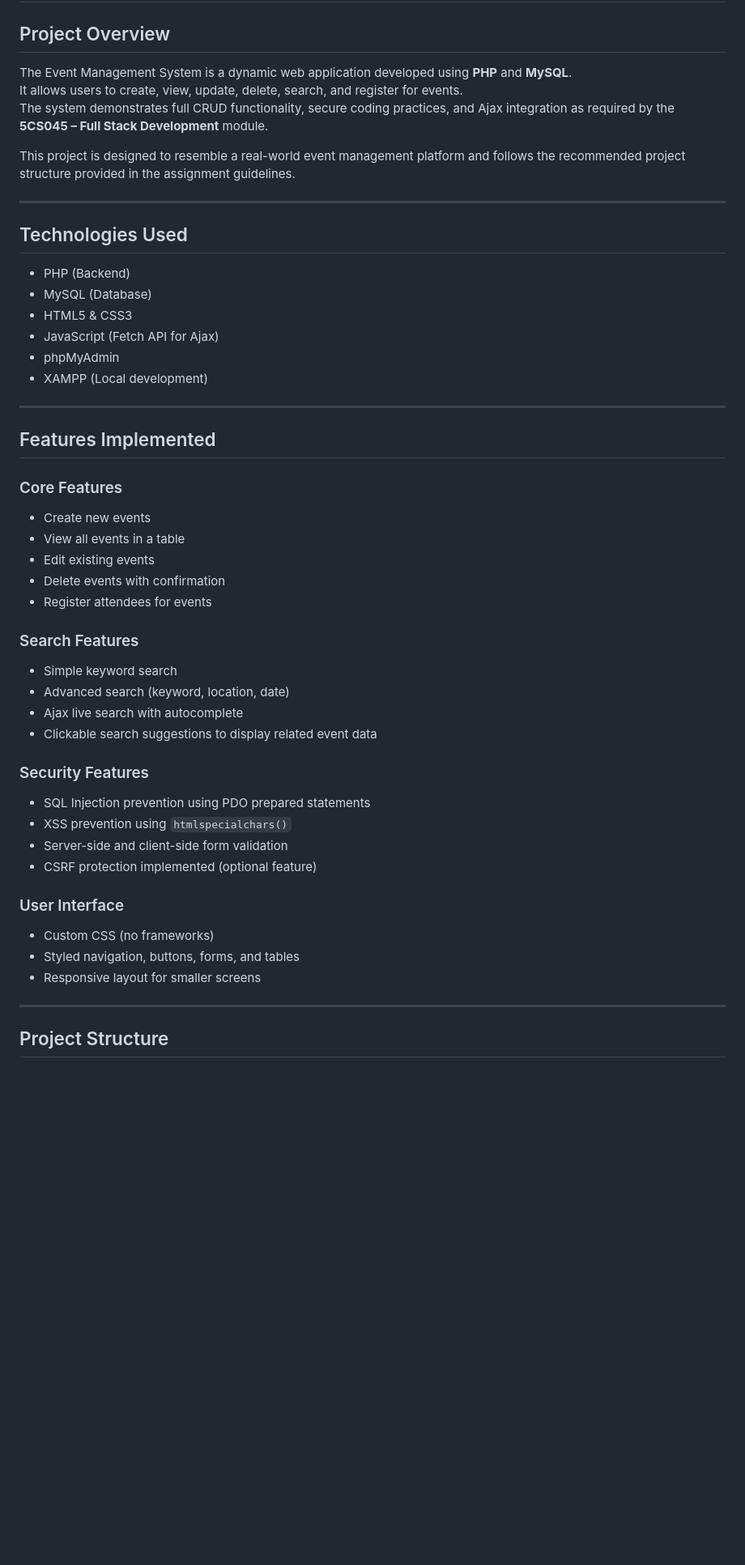
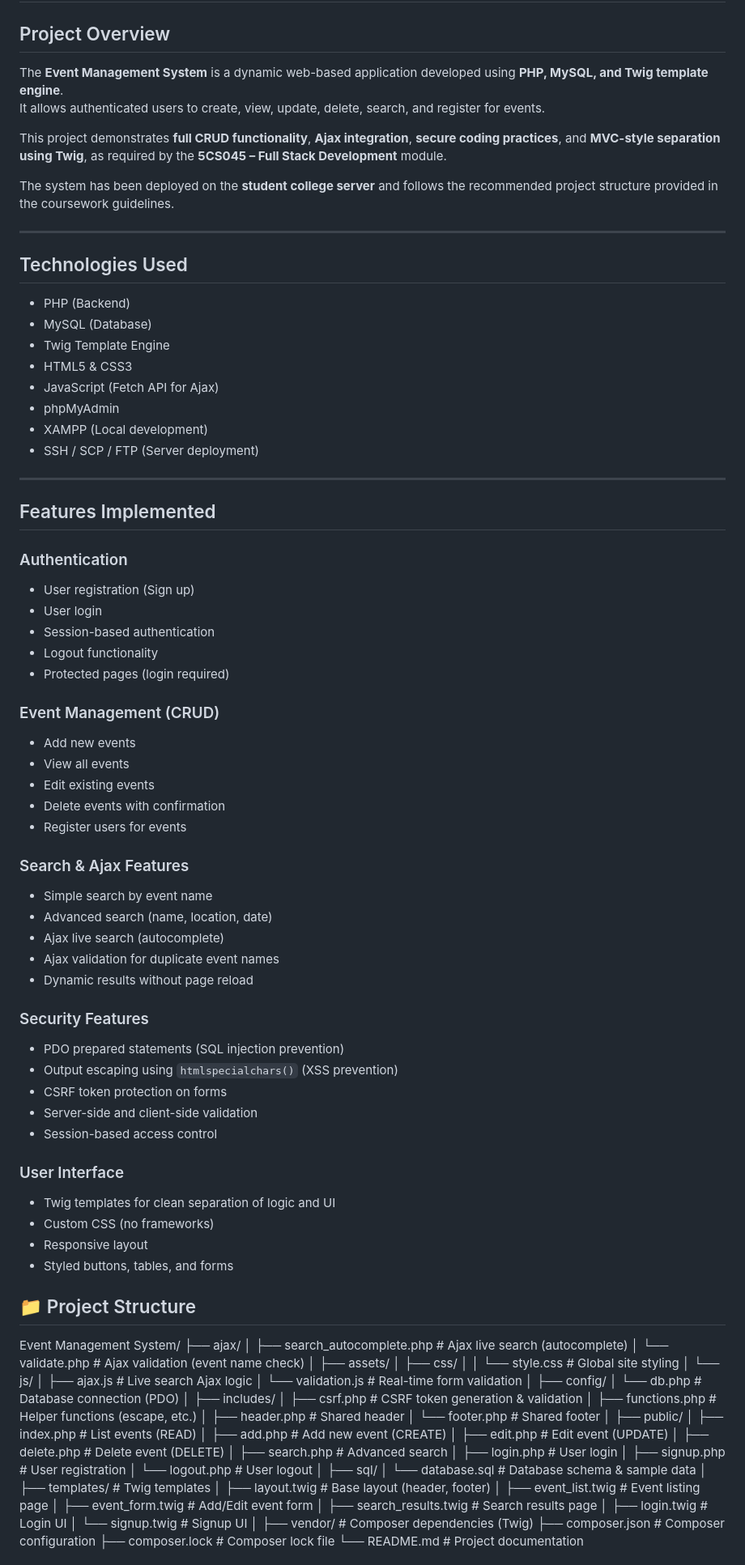
Before and after one commit to Shambhusapkota7/Course_Work, a Markdown page: Event Management System/README.md, the part around one of its changes. Shown at 81% size. GitHub-like rendering; blank space fills up the shorter version.

```diff
--- a/Event Management System/README.md
+++ b/Event Management System/README.md
@@ -1,51 +1,109 @@
 # Event Management System
 
 ## Project Overview
-The Event Management System is a dynamic web application developed using **PHP** and **MySQL**.
-It allows users to create, view, update, delete, search, and register for events.
-The system demonstrates full CRUD functionality, secure coding practices, and Ajax integration as required by the **5CS045 – Full Stack Development** module.
+The **Event Management System** is a dynamic web-based application developed using **PHP, MySQL, and Twig template engine**.
+It allows authenticated users to create, view, update, delete, search, and register for events.
 
-This project is designed to resemble a real-world event management platform and follows the recommended project structure provided in the assignment guidelines.
+This project demonstrates **full CRUD functionality**, **Ajax integration**, **secure coding practices**, and **MVC-style separation using Twig**, as required by the **5CS045 – Full Stack Development** module.
+
+The system has been deployed on the **student college server** and follows the recommended project structure provided in the coursework guidelines.
 
 ---
 
 ## Technologies Used
 - PHP (Backend)
 - MySQL (Database)
+- Twig Template Engine
 - HTML5 & CSS3
 - JavaScript (Fetch API for Ajax)
 - phpMyAdmin
 - XAMPP (Local development)
+- SSH / SCP / FTP (Server deployment)
 
 ---
 
 ## Features Implemented
 
-### Core Features
-- Create new events
-- View all events in a table
+### Authentication
+- User registration (Sign up)
+- User login
+- Session-based authentication
+- Logout functionality
+- Protected pages (login required)
+
+### Event Management (CRUD)
+- Add new events
+- View all events
 - Edit existing events
 - Delete events with confirmation
-- Register attendees for events
+- Register users for events
 
-### Search Features
-- Simple keyword search
-- Advanced search (keyword, location, date)
-- Ajax live search with autocomplete
-- Clickable search suggestions to display related event data
+### Search & Ajax Features
+- Simple search by event name
+- Advanced search (name, location, date)
+- Ajax live search (autocomplete)
+- Ajax validation for duplicate event names
+- Dynamic results without page reload
 
 ### Security Features
-- SQL Injection prevention using PDO prepared statements
-- XSS prevention using `htmlspecialchars()`
-- Server-side and client-side form validation
-- CSRF protection implemented (optional feature)
+- PDO prepared statements (SQL injection prevention)
+- Output escaping using `htmlspecialchars()` (XSS prevention)
+- CSRF token protection on forms
+- Server-side and client-side validation
+- Session-based access control
 
 ### User Interface
+- Twig templates for clean separation of logic and UI
 - Custom CSS (no frameworks)
-- Styled navigation, buttons, forms, and tables
-- Responsive layout for smaller screens
+- Responsive layout
+- Styled buttons, tables, and forms
 
----
+## 📁 Project Structure
 
-## Project Structure
+Event Management System/
+├── ajax/
+│   ├── search_autocomplete.php   # Ajax live search (autocomplete)
+│   └── validate.php              # Ajax validation (event name check)
+│
+├── assets/
+│   ├── css/
+│   │   └── style.css             # Global site styling
+│   └── js/
+│       ├── ajax.js               # Live search Ajax logic
+│       └── validation.js         # Real-time form validation
+│
+├── config/
+│   └── db.php                    # Database connection (PDO)
+│
+├── includes/
+│   ├── csrf.php                  # CSRF token generation & validation
+│   ├── functions.php             # Helper functions (escape, etc.)
+│   ├── header.php                # Shared header
+│   └── footer.php                # Shared footer
+│
+├── public/
+│   ├── index.php                 # List events (READ)
+│   ├── add.php                   # Add new event (CREATE)
+│   ├── edit.php                  # Edit event (UPDATE)
+│   ├── delete.php                # Delete event (DELETE)
+│   ├── search.php                # Advanced search
+│   ├── login.php                 # User login
+│   ├── signup.php                # User registration
+│   └── logout.php                # User logout
+│
+├── sql/
+│   └── database.sql              # Database schema & sample data
+│
+├── templates/                    # Twig templates
+│   ├── layout.twig               # Base layout (header, footer)
+│   ├── event_list.twig           # Event listing page
+│   ├── event_form.twig           # Add/Edit event form
+│   ├── search_results.twig       # Search results page
+│   ├── login.twig                # Login UI
+│   └── signup.twig               # Signup UI
+│
+├── vendor/                       # Composer dependencies (Twig)
+├── composer.json                 # Composer configuration
+├── composer.lock                 # Composer lock file
+└── README.md                     # Project documentation
 
```
Also changed, not shown: other parts of Event Management System/README.md (+38 -71 lines).
